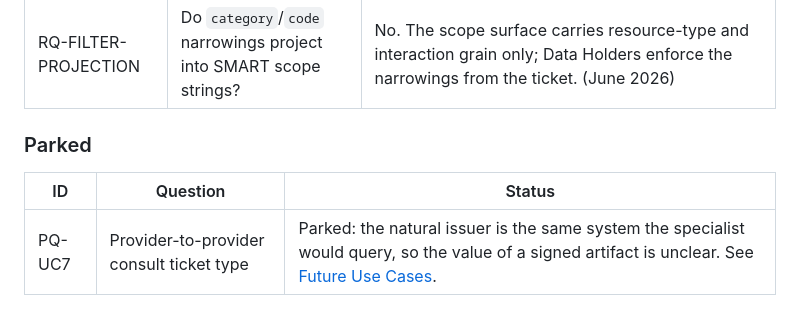
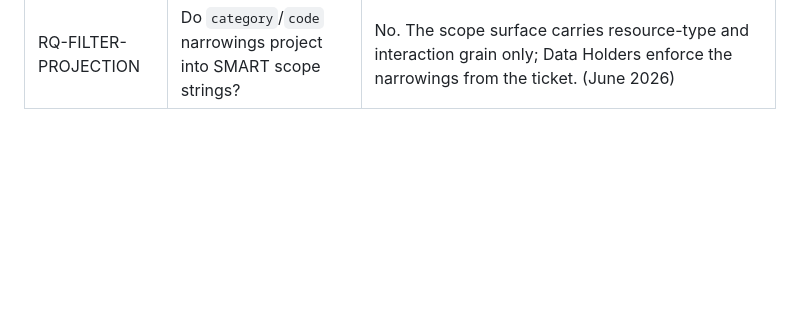
Before and after one commit to jmandel/smart-permission-tickets-wip, a Markdown page: input/pagecontent/open-questions.md, the part around the change. Drawn GitHub-style; blank space fills up the shorter version.

Commit message:
Futures carry their unknowns as prose: UC7 callout folded, Parked section gone
Co-Authored-By: Claude Fable 5 <noreply@anthropic.com>

```diff
--- a/input/pagecontent/open-questions.md
+++ b/input/pagecontent/open-questions.md
@@ -28,9 +28,3 @@ Every open design question in this specification is listed here with a stable ID
 | RQ-SENSITIVE-BASE | Should the base ticket carry a sensitive-data flag? | No. Removed from the base kernel; sensitivity handling lives in the Proposal 005 profile, which models both withholding and release authorization. (May 27, 2026 call) |
 | RQ-BEARER | Are access tokens issued after redemption sender-constrained? | No. They are ordinary OAuth 2.0 bearer tokens; presenter binding constrains ticket redemption only. Deployments may add DPoP or mutual-TLS. (June 2026) |
 | RQ-FILTER-PROJECTION | Do `category`/`code` narrowings project into SMART scope strings? | No. The scope surface carries resource-type and interaction grain only; Data Holders enforce the narrowings from the ticket. (June 2026) |
-
-### Parked
-
-| ID | Question | Status |
-|----|----------|--------|
-| PQ-UC7 | Provider-to-provider consult ticket type | Parked: the natural issuer is the same system the specialist would query, so the value of a signed artifact is unclear. See [Future Use Cases](future-use-cases.html#oq-uc7-design). |
```
Also changed, not shown: input/pagecontent/future-use-cases.md (+1 -2 lines).
